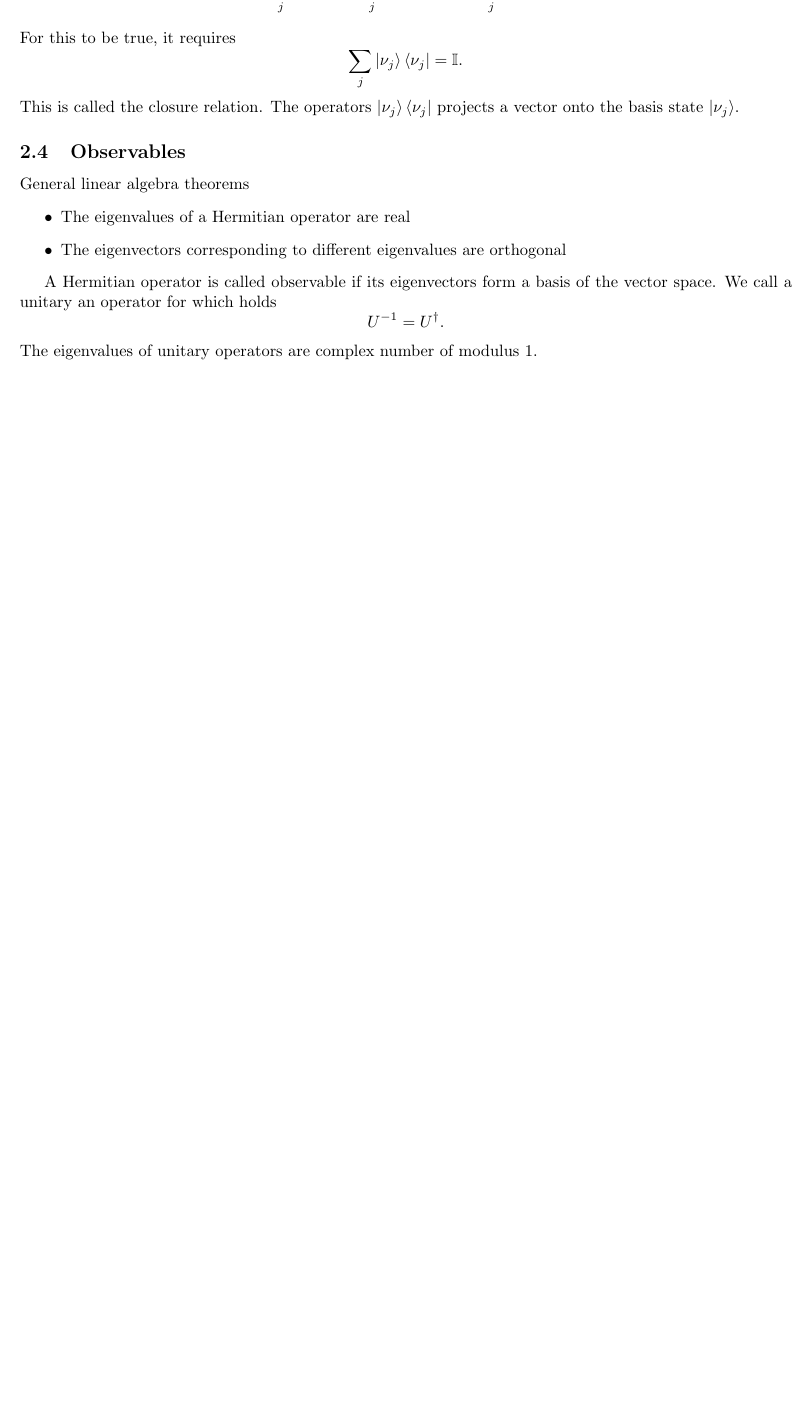
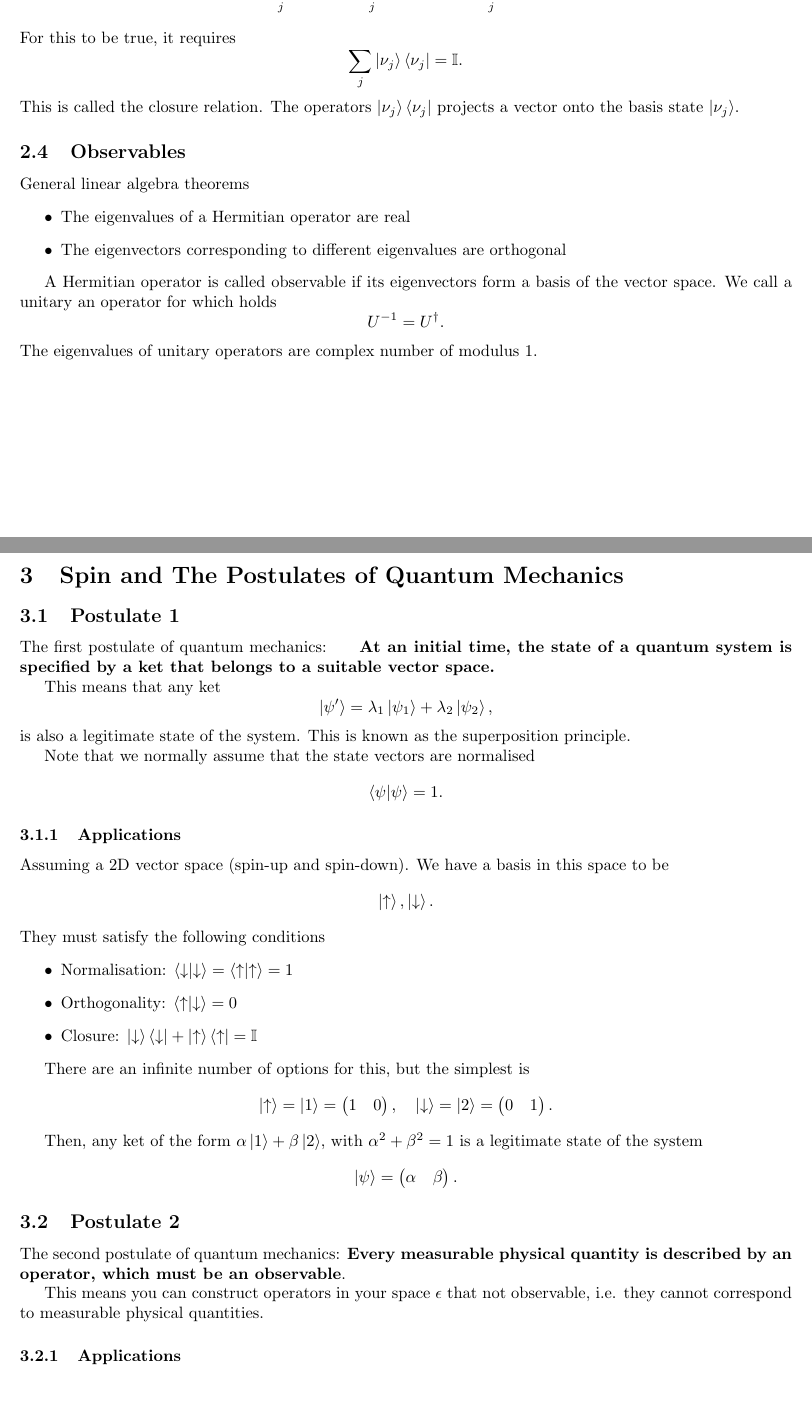
Before and after one commit to mvx-dev/notes, a LaTeX document (study/ELEC3705/lecture-notes/lecture-notes.tex): part of page 6 of 6 before the commit and two parts of pages 6 and 7 of 8 after it, the two joined at a grey line, cut so that both start at the same text, the shorter picture padded with empty space. Compiled offline with pdfLaTeX.

Commit message:
feat: updated ELEC3705 notes

```diff
--- a/study/ELEC3705/lecture-notes/lecture-notes.tex
+++ b/study/ELEC3705/lecture-notes/lecture-notes.tex
@@ -247,3 +247,55 @@ A Hermitian operator is called observable if its eigenvectors form a basis of th
 \]
 The eigenvalues of unitary operators are complex number of modulus 1.
 
+\section{Spin and The Postulates of Quantum Mechanics}
+\subsection{Postulate 1}
+The first postulate of quantum mechanics:
+\indent\textbf{At an initial time, the state of a quantum system is specified by a ket that belongs to a suitable vector space.}
+
+This means that any ket
+\[
+    \ket{\psi '}=\lambda_{1}\ket{\psi_1 }+\lambda_2 \ket{\psi_2},
+\]
+is also a legitimate state of the system. This is known as the superposition principle.
+
+Note that we normally assume that the state vectors are normalised
+\[
+    \braket{\psi }{\psi }=1.
+\]
+\subsubsection{Applications}
+Assuming a 2D vector space (spin-up and spin-down). We have a basis in this space to be
+\[
+    \ket{\uparrow},\ket{\downarrow}.
+\]
+They must satisfy the following conditions
+\begin{itemize}
+    \item Normalisation: $\braket{\downarrow}{\downarrow}=\braket{\uparrow}{\uparrow}=1$
+    \item Orthogonality: $\braket{\uparrow}{\downarrow}=0$
+    \item Closure: $\ket{\downarrow}\bra{\downarrow}+\ket{\uparrow}\bra{\uparrow}=\mathbb{I}$
+\end{itemize}
+
+There are an infinite number of options for this, but the simplest is
+\[
+    \ket{\uparrow}=\ket{1}=\begin{pmatrix}
+        1 & 0
+    \end{pmatrix},\quad \ket{\downarrow}=\ket{2}=\begin{pmatrix}
+        0 & 1
+    \end{pmatrix}.
+\]
+
+Then, any ket of the form $\alpha \ket{1}+\beta \ket{2}$, with $\alpha^2+\beta^2=1$ is a legitimate state of the system
+\[
+    \ket{\psi }=\begin{pmatrix}
+        \alpha & \beta
+    \end{pmatrix}.
+\]
+
+\subsection{Postulate 2}
+The second postulate of quantum mechanics: \textbf{Every measurable physical quantity is described by an operator, which must be an observable}.
+
+This means you can construct operators in your space $\epsilon $ that not observable, i.e. they cannot correspond to measurable physical quantities.
+
+\subsubsection{Applications}
+
+
+\newpage
```
Also changed, not shown: study/ELEC3705/lecture-notes/lecture-notes.pdf, study/ELEC3705/lecture-notes/lecture-notes.tex (10 more changed lines), 6 other files.
